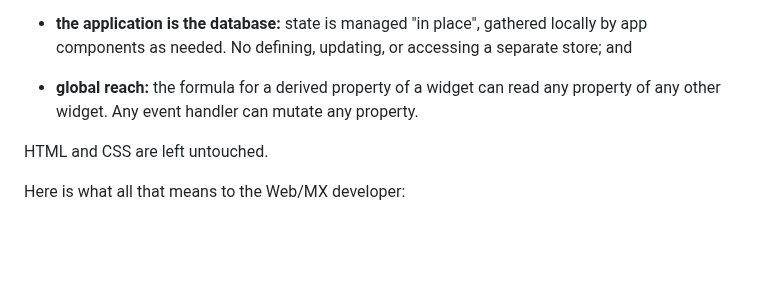
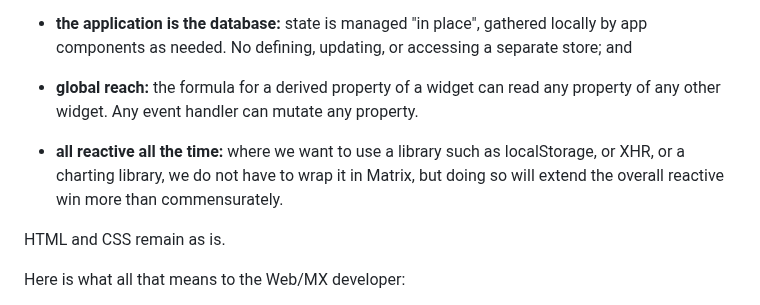
Before and after one commit to kennytilton/web-mx, a Markdown page: doc/intro-clock.md, the part around the change. Rendered like a GitHub page; blank space fills up the shorter version.

```diff
--- a/doc/intro-clock.md
+++ b/doc/intro-clock.md
@@ -7,7 +7,9 @@ Web/MX delivers a simple, delightful developer experience through several unconv
 
 * **global reach:** the formula for a derived property of a widget can read any property of any other widget. Any event handler can mutate any property.
 
-HTML and CSS are left untouched.
+* **all reactive all the time:** where we want to use a library such as localStorage, or XHR, or a charting library, we do not have to wrap it in Matrix, but doing so will extend the overall reactive win more than commensurately.
+
+HTML and CSS remain as is.
 
 Here is what all that means to the Web/MX developer:
 * we think in static HTML/CSS;
```
